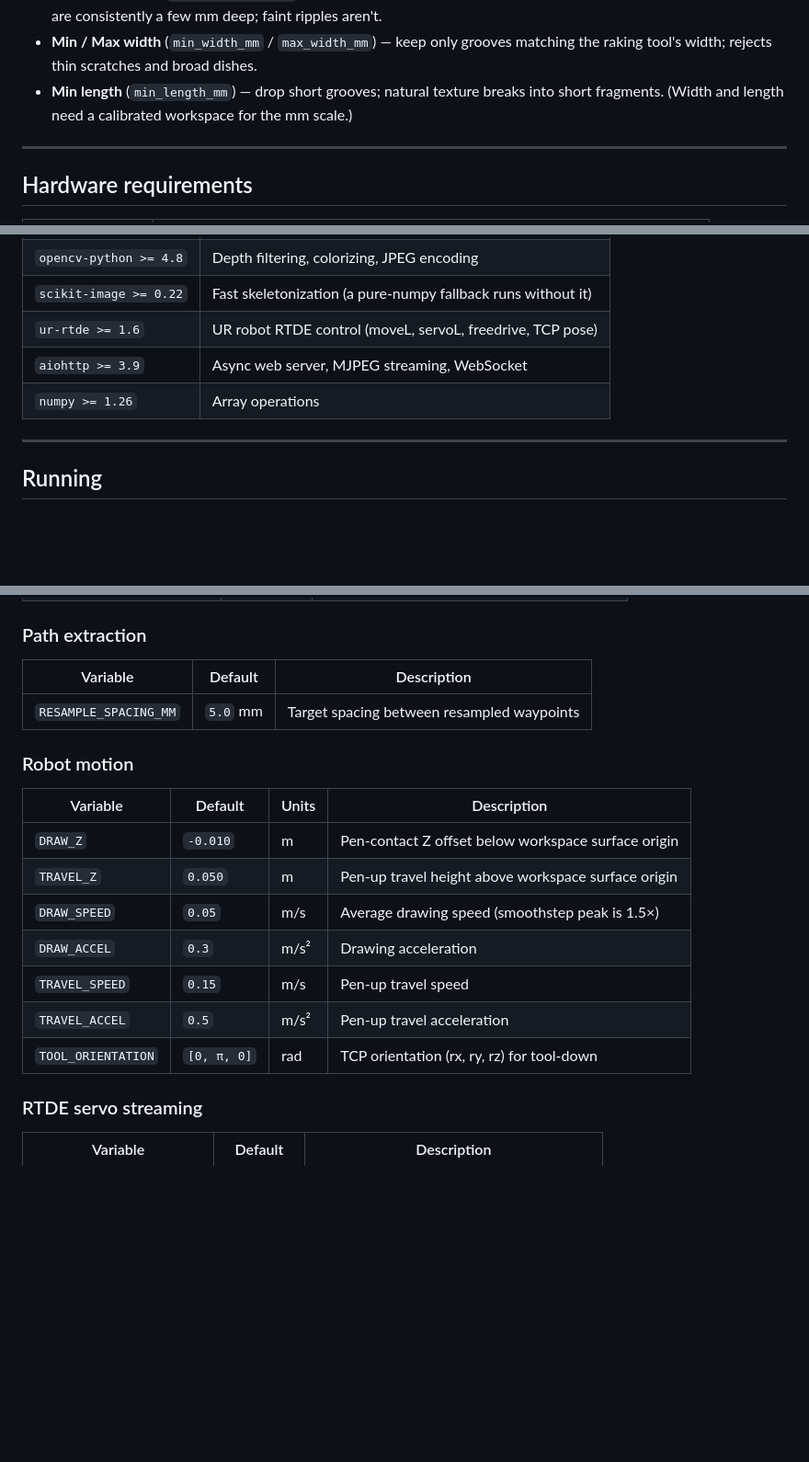
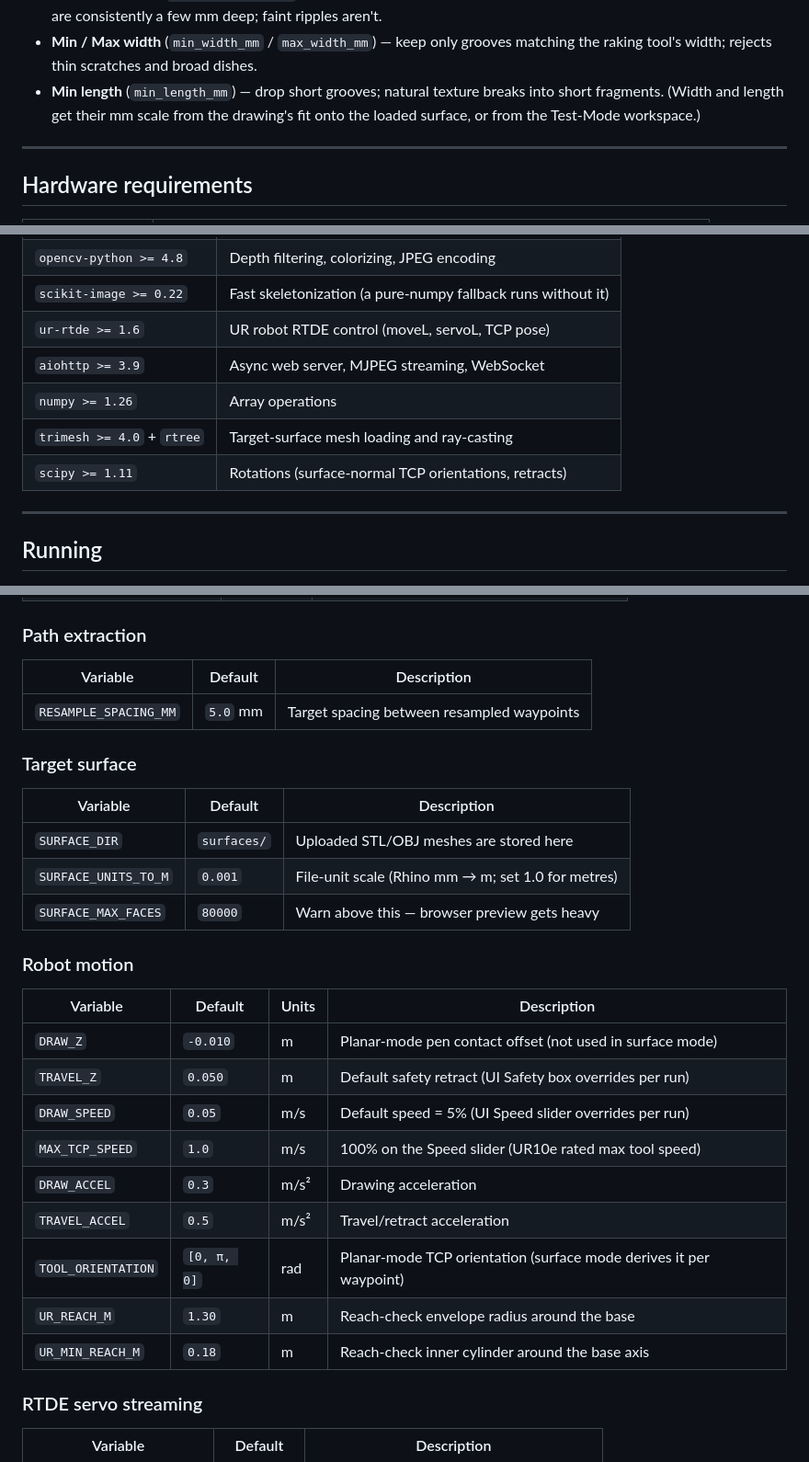
Before and after one commit to zhoulin-ethaha/depth-cam-to-robot, a Markdown page: README.md, 3 parts joined by grey strips. Shown at 92% size. Rendered like a GitHub page; blank space fills up the shorter version.

```diff
--- a/README.md
+++ b/README.md
@@ -147,7 +155,8 @@ independent and **disabled at 0**, so you can A/B the difference:
 - **Min / Max width** (`min_width_mm` / `max_width_mm`) — keep only grooves matching the
   raking tool's width; rejects thin scratches and broad dishes.
 - **Min length** (`min_length_mm`) — drop short grooves; natural texture breaks into
-  short fragments. (Width and length need a calibrated workspace for the mm scale.)
+  short fragments. (Width and length get their mm scale from the drawing's fit onto
+  the loaded surface, or from the Test-Mode workspace.)
 
 ---
 
@@ -183,9 +192,11 @@ pip install -r requirements.txt
 | `pyrealsense2 >= 2.54` | RealSense depth capture |
 | `opencv-python >= 4.8` | Depth filtering, colorizing, JPEG encoding |
 | `scikit-image >= 0.22` | Fast skeletonization (a pure-numpy fallback runs without it) |
-| `ur-rtde >= 1.6` | UR robot RTDE control (moveL, servoL, freedrive, TCP pose) |
+| `ur-rtde >= 1.6` | UR robot RTDE control (moveL, servoL, TCP pose) |
 | `aiohttp >= 3.9` | Async web server, MJPEG streaming, WebSocket |
 | `numpy >= 1.26` | Array operations |
+| `trimesh >= 4.0` + `rtree` | Target-surface mesh loading and ray-casting |
+| `scipy >= 1.11` | Rotations (surface-normal TCP orientations, retracts) |
 
 ---
 
@@ -309,17 +325,27 @@ All parameters live in `config.py`.
 |----------|---------|-------------|
 | `RESAMPLE_SPACING_MM` | `5.0` mm | Target spacing between resampled waypoints |
 
+### Target surface
+
+| Variable | Default | Description |
+|----------|---------|-------------|
+| `SURFACE_DIR` | `surfaces/` | Uploaded STL/OBJ meshes are stored here |
+| `SURFACE_UNITS_TO_M` | `0.001` | File-unit scale (Rhino mm → m; set 1.0 for metres) |
+| `SURFACE_MAX_FACES` | `80000` | Warn above this — browser preview gets heavy |
+
 ### Robot motion
 
 | Variable | Default | Units | Description |
 |----------|---------|-------|-------------|
-| `DRAW_Z` | `-0.010` | m | Pen-contact Z offset below workspace surface origin |
-| `TRAVEL_Z` | `0.050` | m | Pen-up travel height above workspace surface origin |
-| `DRAW_SPEED` | `0.05` | m/s | Average drawing speed (smoothstep peak is 1.5×) |
+| `DRAW_Z` | `-0.010` | m | Planar-mode pen contact offset (not used in surface mode) |
+| `TRAVEL_Z` | `0.050` | m | Default safety retract (UI Safety box overrides per run) |
+| `DRAW_SPEED` | `0.05` | m/s | Default speed = 5% (UI Speed slider overrides per run) |
+| `MAX_TCP_SPEED` | `1.0` | m/s | 100% on the Speed slider (UR10e rated max tool speed) |
 | `DRAW_ACCEL` | `0.3` | m/s² | Drawing acceleration |
-| `TRAVEL_SPEED` | `0.15` | m/s | Pen-up travel speed |
-| `TRAVEL_ACCEL` | `0.5` | m/s² | Pen-up travel acceleration |
-| `TOOL_ORIENTATION` | `[0, π, 0]` | rad | TCP orientation (rx, ry, rz) for tool-down |
+| `TRAVEL_ACCEL` | `0.5` | m/s² | Travel/retract acceleration |
+| `TOOL_ORIENTATION` | `[0, π, 0]` | rad | Planar-mode TCP orientation (surface mode derives it per waypoint) |
+| `UR_REACH_M` | `1.30` | m | Reach-check envelope radius around the base |
+| `UR_MIN_REACH_M` | `0.18` | m | Reach-check inner cylinder around the base axis |
 
 ### RTDE servo streaming
 
```
Also changed, not shown: other parts of README.md (+86 -65 lines).
